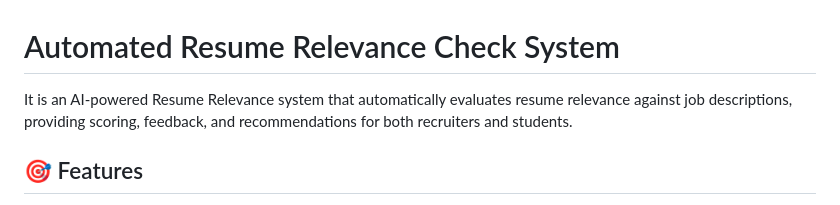
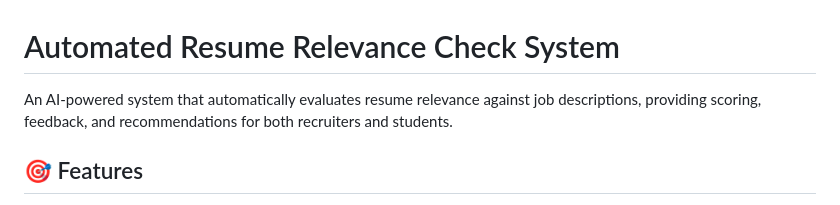
Before and after one commit to SmrutiBhuyan/Automated-Resume-Relevance-Check-System, a Markdown page: README.md, the part around the change. Drawn GitHub-style.

```diff
--- a/README.md
+++ b/README.md
@@ -1,6 +1,6 @@
 # Automated Resume Relevance Check System
 
-It is an AI-powered Resume Relevance system that automatically evaluates resume relevance against job descriptions, providing scoring, feedback, and recommendations for both recruiters and students.
+An AI-powered system that automatically evaluates resume relevance against job descriptions, providing scoring, feedback, and recommendations for both recruiters and students.
 
 
 ## 🎯 Features
```
